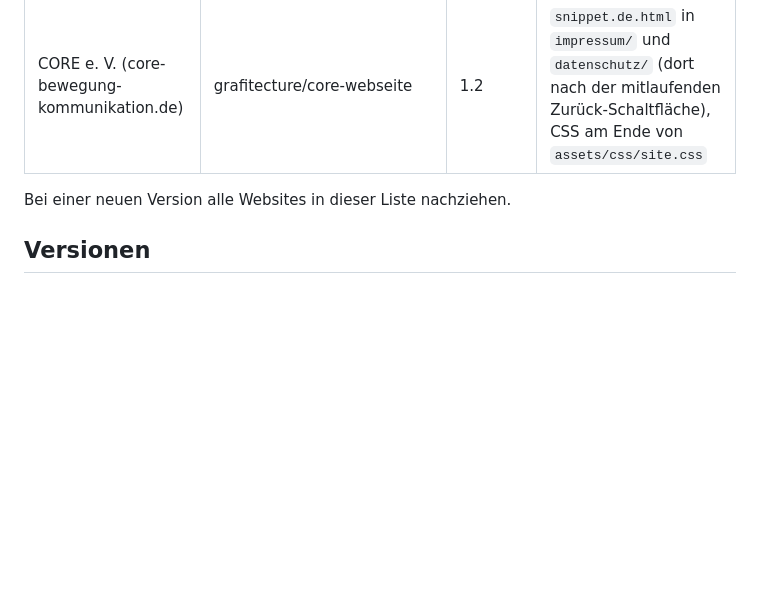
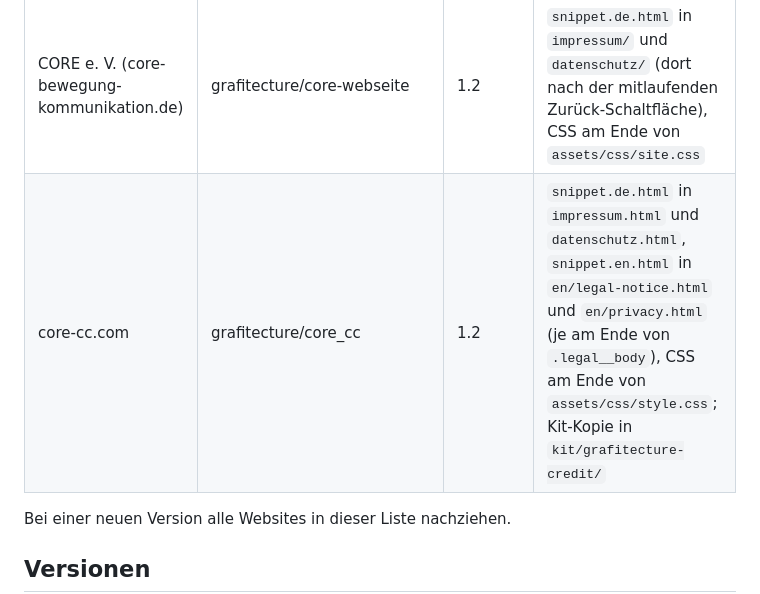
Before and after one commit to grafitecture/lannee_webseite, a Markdown page: kit/grafitecture-credit/README.md, the part around the change. GitHub-like rendering; blank space fills up the shorter version.

Commit message:
Grafitecture-Kit: core-cc.com in „Eingebaut in“ eingetragen
Co-Authored-By: Claude Opus 5.5 <noreply@anthropic.com>
Claude-Session: https://claude.ai/code/session_0135uWaJCNszQW6dyTH2YU5g

```diff
--- a/kit/grafitecture-credit/README.md
+++ b/kit/grafitecture-credit/README.md
@@ -70,6 +70,7 @@ Stellschrauben (optional, auf einem Elternelement setzen):
 | L’ANNÉE (lannee.de, später 1898.ma) | grafitecture/lannee_webseite | 1.2 | Modul + CSS aus diesem Ordner |
 | raumrent.de | grafitecture/raumrent | 1.2 | `snippet.de.html` in `impressum/` und `datenschutz/`, CSS als Abschnitt 14 in `assets/css/site.css` |
 | CORE e. V. (core-bewegung-kommunikation.de) | grafitecture/core-webseite | 1.2 | `snippet.de.html` in `impressum/` und `datenschutz/` (dort nach der mitlaufenden Zurück-Schaltfläche), CSS am Ende von `assets/css/site.css` |
+| core-cc.com | grafitecture/core_cc | 1.2 | `snippet.de.html` in `impressum.html` und `datenschutz.html`, `snippet.en.html` in `en/legal-notice.html` und `en/privacy.html` (je am Ende von `.legal__body`), CSS am Ende von `assets/css/style.css`; Kit-Kopie in `kit/grafitecture-credit/` |
 
 Bei einer neuen Version alle Websites in dieser Liste nachziehen.
 
```
